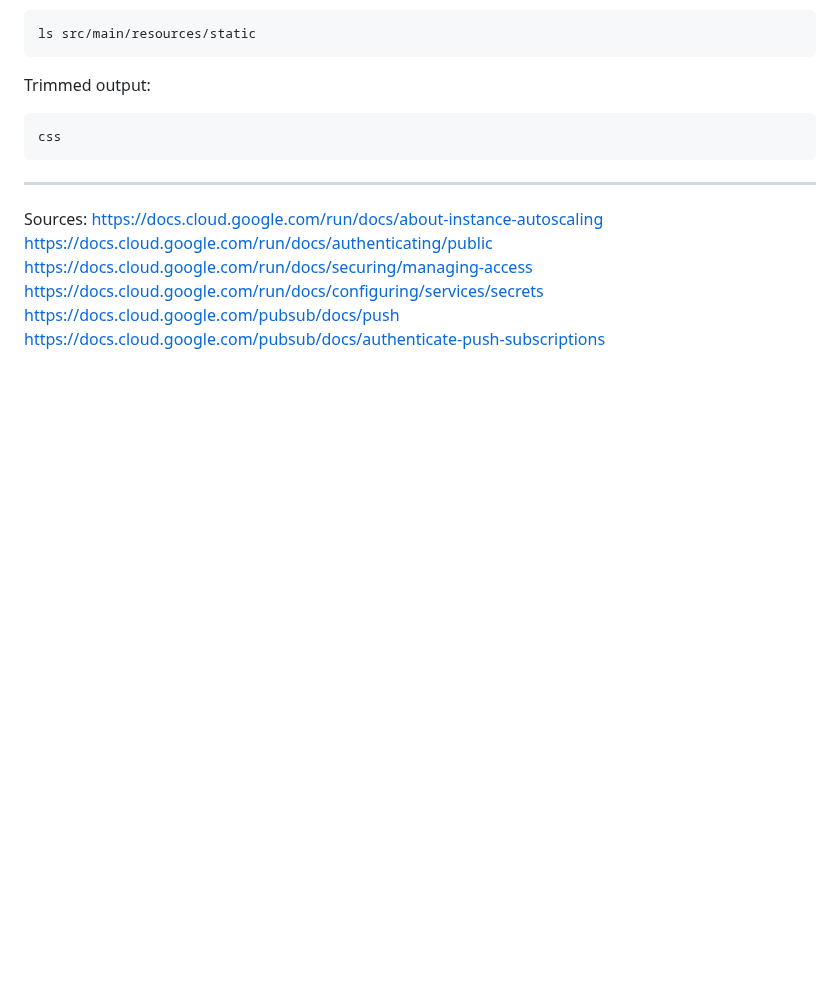
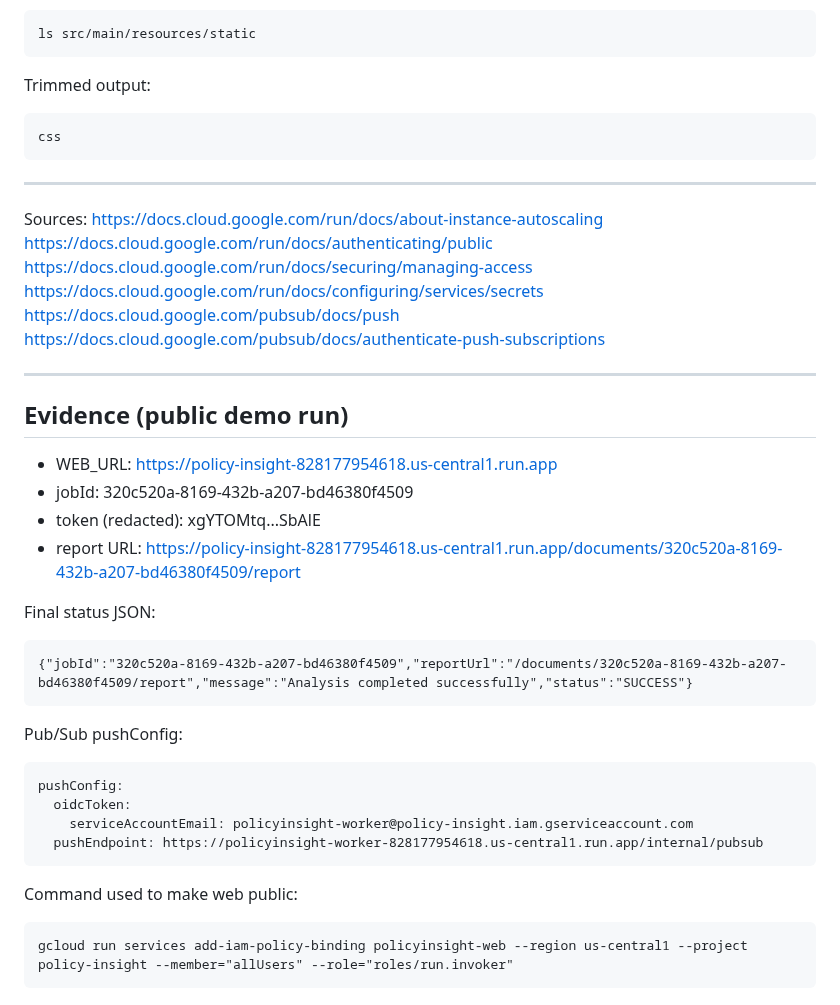
Before and after one commit to ChimdumebiNebolisa/policy-insight, a Markdown page: docs/DEMO_PUBLIC_CLOUDRUN_BLOCKER_REPORT.md, the part around the change. Rendered like a GitHub page; blank space fills up the shorter version.

Commit message:
docs: add public demo evidence (cloud run + pubsub)

````diff
--- a/docs/DEMO_PUBLIC_CLOUDRUN_BLOCKER_REPORT.md
+++ b/docs/DEMO_PUBLIC_CLOUDRUN_BLOCKER_REPORT.md
@@ -254,3 +254,30 @@ https://docs.cloud.google.com/run/docs/securing/managing-access
 https://docs.cloud.google.com/run/docs/configuring/services/secrets
 https://docs.cloud.google.com/pubsub/docs/push
 https://docs.cloud.google.com/pubsub/docs/authenticate-push-subscriptions
+
+---
+
+## Evidence (public demo run)
+
+- WEB_URL: https://policy-insight-828177954618.us-central1.run.app
+- jobId: 320c520a-8169-432b-a207-bd46380f4509
+- token (redacted): xgYTOMtq...SbAlE
+- report URL: https://policy-insight-828177954618.us-central1.run.app/documents/320c520a-8169-432b-a207-bd46380f4509/report
+
+Final status JSON:
+```
+{"jobId":"320c520a-8169-432b-a207-bd46380f4509","reportUrl":"/documents/320c520a-8169-432b-a207-bd46380f4509/report","message":"Analysis completed successfully","status":"SUCCESS"}
+```
+
+Pub/Sub pushConfig:
+```
+pushConfig:
+  oidcToken:
+    serviceAccountEmail: policyinsight-worker@policy-insight.iam.gserviceaccount.com
+  pushEndpoint: https://policyinsight-worker-828177954618.us-central1.run.app/internal/pubsub
+```
+
+Command used to make web public:
+```
+gcloud run services add-iam-policy-binding policyinsight-web --region us-central1 --project policy-insight --member="allUsers" --role="roles/run.invoker"
+```
````
